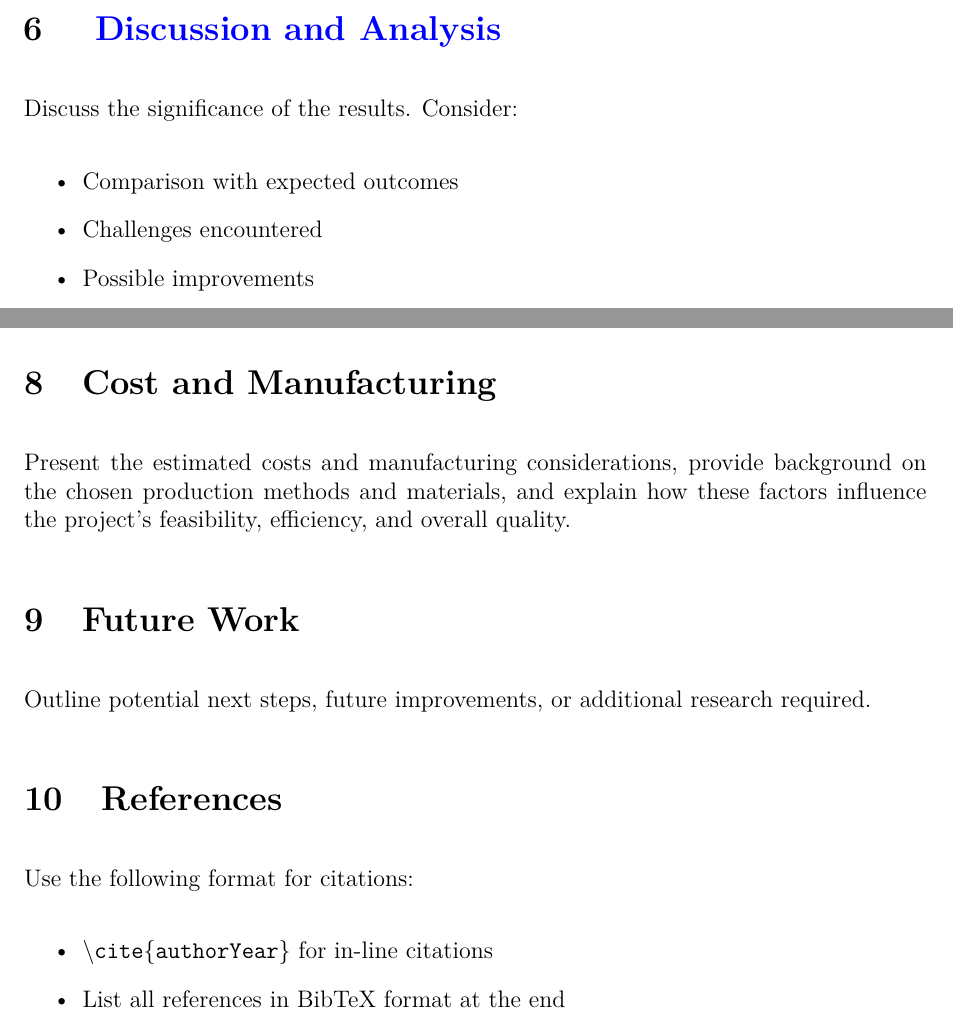
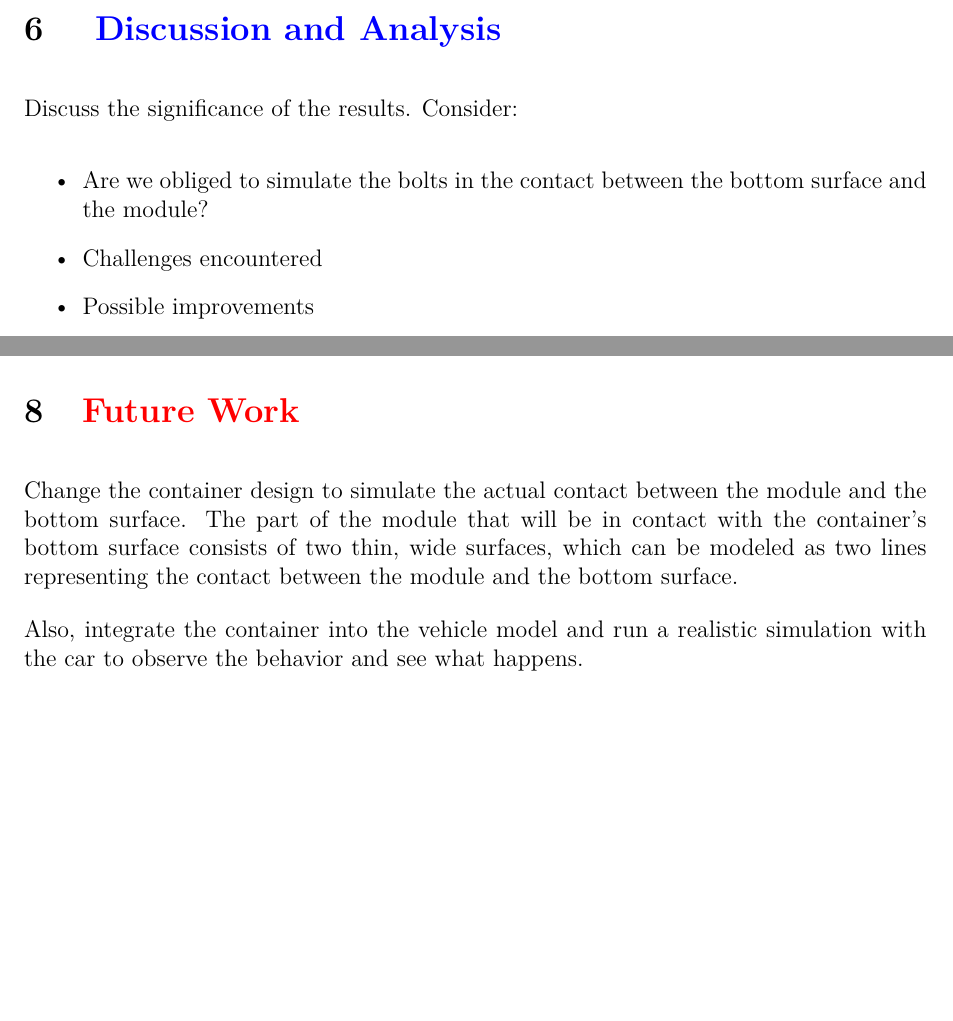
Before and after one commit to Friedsed/simulation, a LaTeX document (TLSe_Racing_Teams_Reports__Template/main.tex): two parts of pages 10 and 11 of 11 before the commit and two parts of pages 11 and 12 of 12 after it, joined at a grey line, cut so that both start at the same text, the shorter picture padded with empty space. Compiled offline with pdfLaTeX.

Commit message:
report update

```diff
--- a/TLSe_Racing_Teams_Reports__Template/main.tex
+++ b/TLSe_Racing_Teams_Reports__Template/main.tex
@@ -403,7 +403,7 @@ Because the peak stress is only around 0.37 MPa and the fact that the material i
 \label{sec:Discussion and Analysis}
 Discuss the significance of the results. Consider:
 \begin{itemize}
-    \item Comparison with expected outcomes
+    \item Are we obliged to simulate the bolts in the contact between the bottom surface and the module?
     \item Challenges encountered
     \item Possible improvements
 \end{itemize}
@@ -433,21 +433,11 @@ The overall results are good since the deformations are very low. The results al
 
 
 
-\section{Cost and Manufacturing}
-\label{sec:Cost and Manufacturing}
-Present the estimated costs and manufacturing considerations, provide background on the chosen production methods and materials, and explain how these factors influence the project’s feasibility, efficiency, and overall quality.
+\section{\textcolor{red} {Future Work}}
+\label{sec:Future Work}
+Change the container design to simulate the actual contact between the module and the bottom surface. The part of the module that will be in contact with the container’s bottom surface consists of two thin, wide surfaces, which can be modeled as two lines representing the contact between the module and the bottom surface.
 
-\section{Future Work}
-\label{sec:Future Work}
-Outline potential next steps, future improvements, or additional research required.
-
-\section{References}
-\label{sec:references}
-Use the following format for citations:
-\begin{itemize}
-    \item \texttt{\textbackslash cite\{authorYear\}} for in-line citations
-    \item List all references in BibTeX format at the end
-\end{itemize}
+Also, integrate the container into the vehicle model and run a realistic simulation with the car to observe the behavior and see what happens.
 
 %\bibliographystyle{plain}
 %\bibliography{references}
```
Also changed, not shown: Images/Total_deformation.png (added), Images/directionnal_deformation.png (added), Images/equivalent_stress.png (added), Images/new_directional_deformation_1.png (deleted), TLSe_Racing_Teams_Reports__Template/main.pdf, TLSe_Racing_Teams_Reports__Template/main.tex (20 more changed lines), 4 other files.
